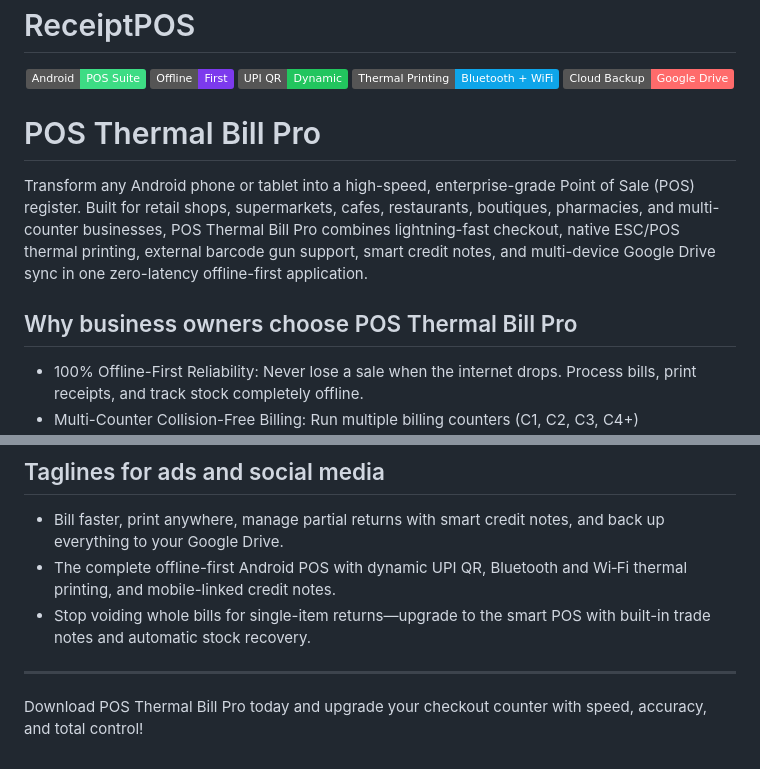
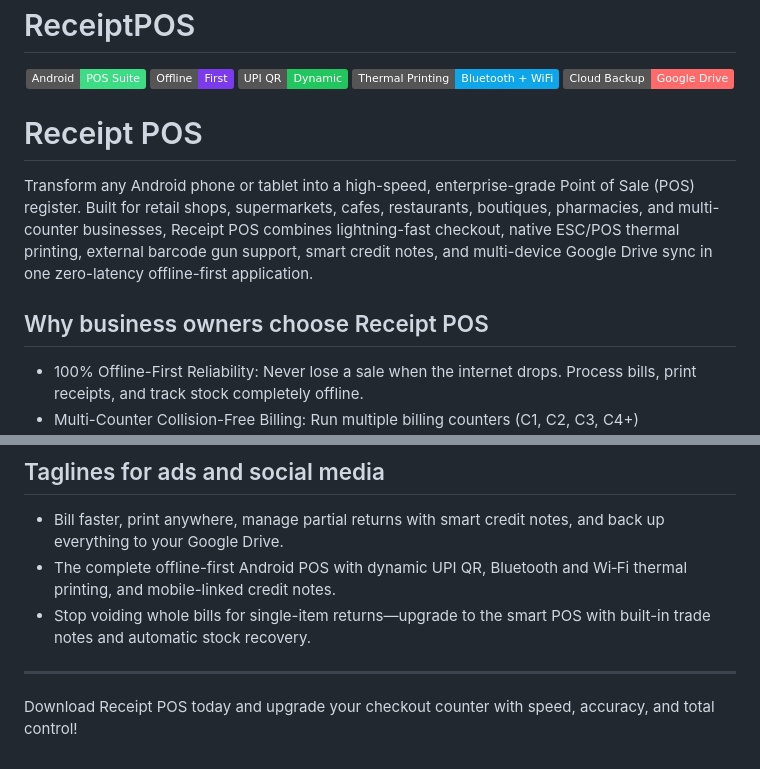
Before and after one commit to Senterprisehub/ReceiptPOS, a Markdown page: README.md, 2 parts joined by grey strips. GitHub-like rendering; badges without logos.

Commit message:
Rename POS Thermal Bill Pro to Receipt POS

```diff
--- a/README.md
+++ b/README.md
@@ -8,11 +8,11 @@
   <img src="https://img.shields.io/badge/Cloud%20Backup-Google%20Drive-FF6B6B" alt="Cloud Backup" />
 </p>
 
-# POS Thermal Bill Pro
+# Receipt POS
 
-Transform any Android phone or tablet into a high-speed, enterprise-grade Point of Sale (POS) register. Built for retail shops, supermarkets, cafes, restaurants, boutiques, pharmacies, and multi-counter businesses, POS Thermal Bill Pro combines lightning-fast checkout, native ESC/POS thermal printing, external barcode gun support, smart credit notes, and multi-device Google Drive sync in one zero-latency offline-first application.
+Transform any Android phone or tablet into a high-speed, enterprise-grade Point of Sale (POS) register. Built for retail shops, supermarkets, cafes, restaurants, boutiques, pharmacies, and multi-counter businesses, Receipt POS combines lightning-fast checkout, native ESC/POS thermal printing, external barcode gun support, smart credit notes, and multi-device Google Drive sync in one zero-latency offline-first application.
 
-## Why business owners choose POS Thermal Bill Pro
+## Why business owners choose Receipt POS
 
 - 100% Offline-First Reliability: Never lose a sale when the internet drops. Process bills, print receipts, and track stock completely offline.
 - Multi-Counter Collision-Free Billing: Run multiple billing counters (C1, C2, C3, C4+) simultaneously under a single Google Drive account without invoice or credit note numbering conflicts.
@@ -134,4 +134,4 @@ This solution combines the following into one application:
 
 ---
 
-Download POS Thermal Bill Pro today and upgrade your checkout counter with speed, accuracy, and total control!
+Download Receipt POS today and upgrade your checkout counter with speed, accuracy, and total control!
```
